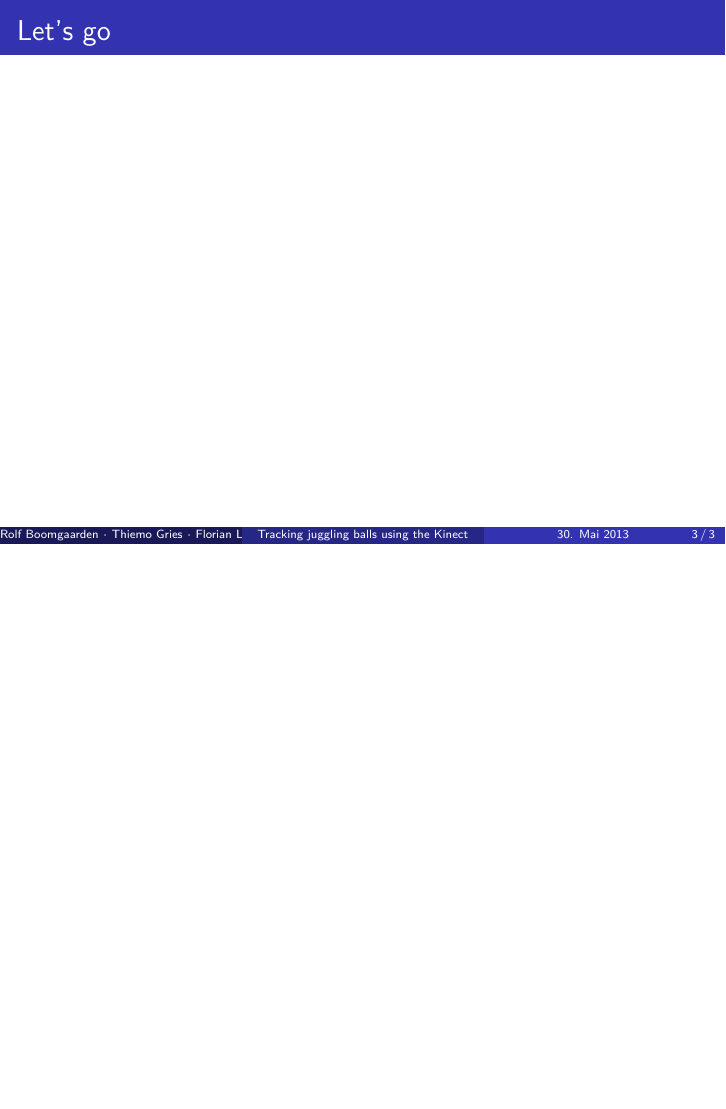
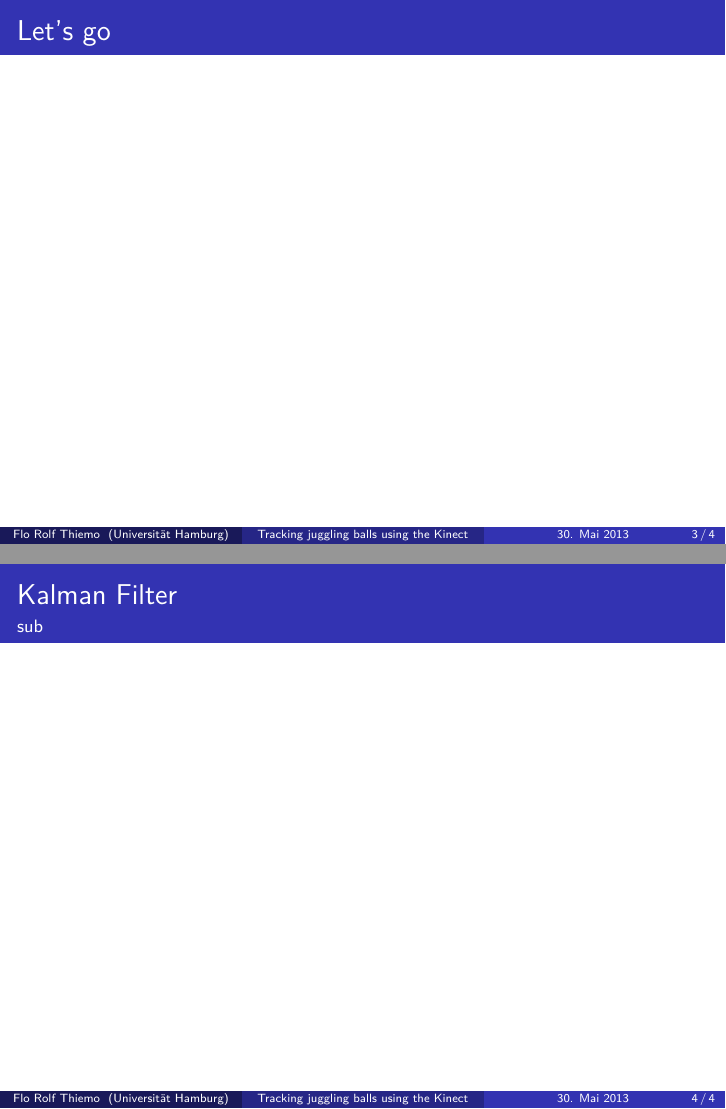
Before and after one commit to floriandotpy/kinect-juggling, LaTeX slides (slides/juggling-kinect.tex): page 3 of 3 before the commit and pages 3 and 4 of 4 after it, the two joined at a grey line, the shorter picture padded with empty space. Compiled offline with pdfLaTeX.

Commit message:
sectionkram

```diff
--- a/slides/juggling-kinect.tex
+++ b/slides/juggling-kinect.tex
@@ -13,7 +13,7 @@
 \setbeamercovered{highly dynamic}
 
 \title{Tracking juggling balls using the Kinect}
-\author{Rolf Boomgaarden $\cdot$ Thiemo Gries $\cdot$ Florian Letsch}
+\author[Flo Rolf Thiemo]{Rolf Boomgaarden $\cdot$ Thiemo Gries $\cdot$ Florian Letsch}
 \institute{Universität Hamburg}
 \date{30. Mai 2013}
 
@@ -29,8 +29,18 @@
 \tableofcontents
 }
 
+\section{}
+
 \begin{frame}{Let's go}
 
 \end{frame}
 
+\section{Kalman Filter}
+
+\begin{frame}
+\frametitle{Kalman Filter}
+\framesubtitle{sub}
+
+\end{frame}
+
 \end{document}
```
Also changed, not shown: slides/juggling-kinect.pdf.
